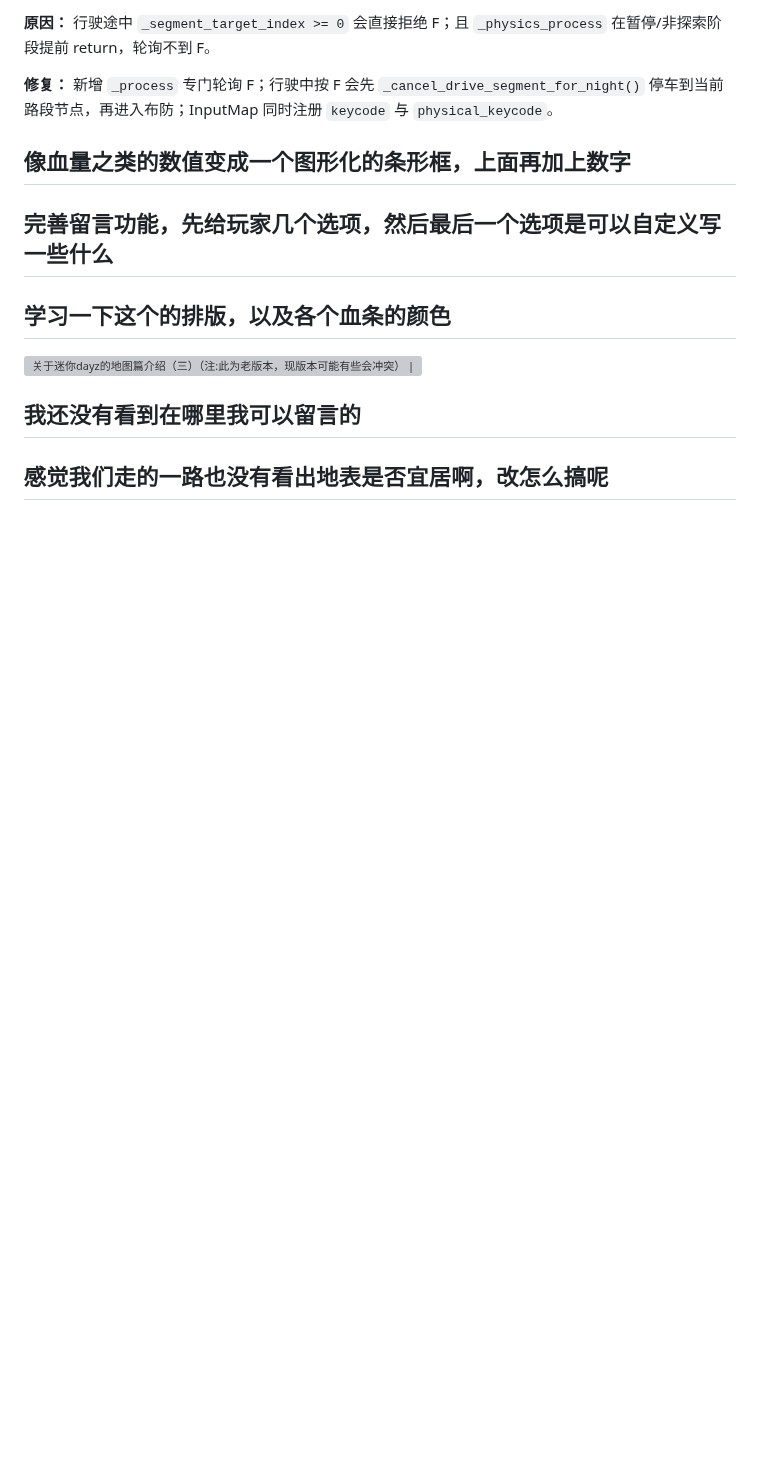
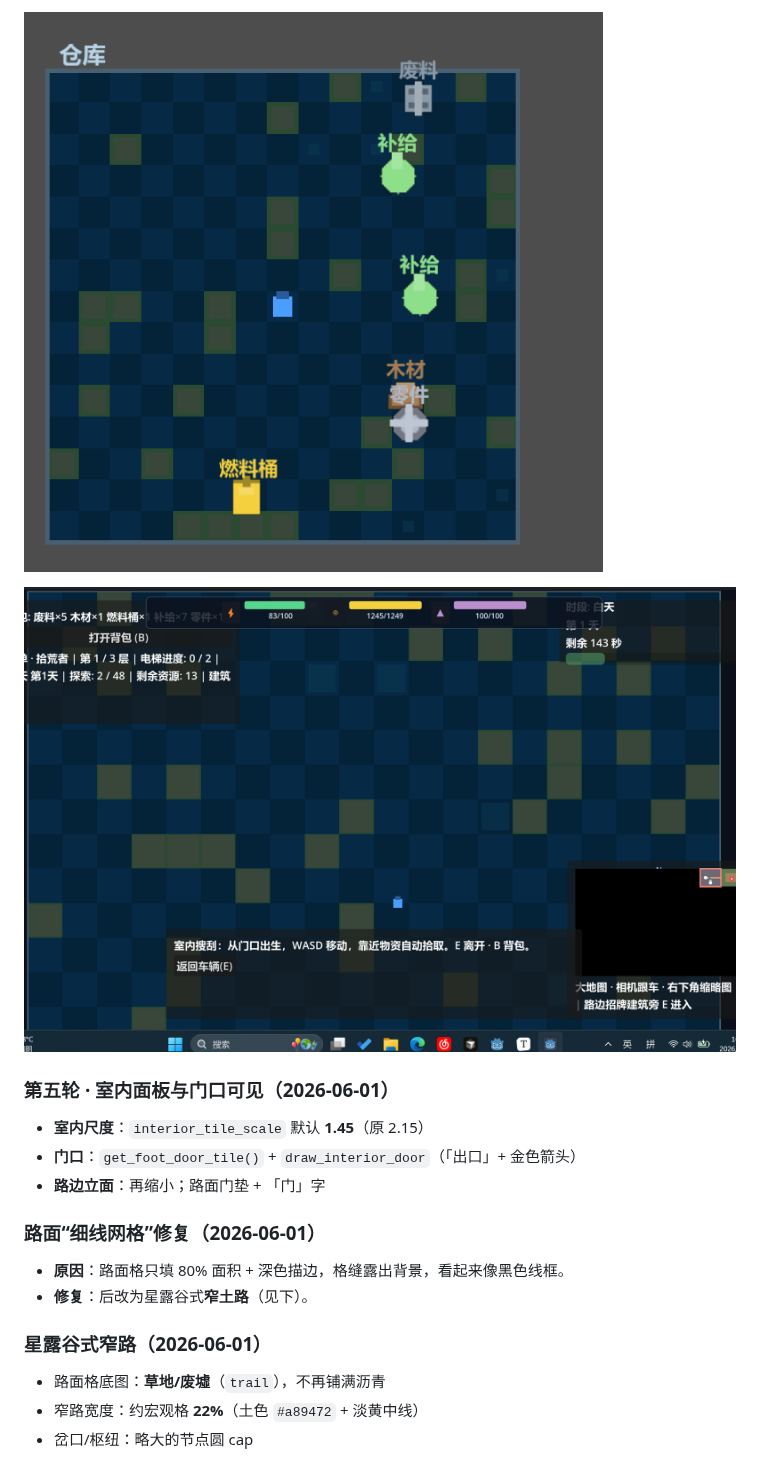
Before and after one commit to qwer10029/LastTour, a Markdown page: 待修缮问题.md, the part around one of its changes. GitHub-like rendering; pictures changed too: assets/image-20260601095324936.png (added), assets/image-20260601104602748.png (added); blank space fills up the shorter version; grey boxes are pictures that could not be loaded.

```diff
--- a/待修缮问题.md
+++ b/待修缮问题.md
@@ -44,16 +56,25 @@
 
-**原因：** 行驶途中 `_segment_target_index >= 0` 会直接拒绝 F；且 `_physics_process` 在暂停/非探索阶段提前 return，轮询不到 F。
+![早期参考](./assets/image-20260601095324936.png)
 
-**修复：** 新增 `_process` 专门轮询 F；行驶中按 F 会先 `_cancel_drive_segment_for_night()` 停车到当前路段节点，再进入布防；InputMap 同时注册 `keycode` 与 `physical_keycode`。
 
-## 像血量之类的数值变成一个图形化的条形框，上面再加上数字
 
-## 完善留言功能，先给玩家几个选项，然后最后一个选项是可以自定义写一些什么
 
-## 学习一下这个的排版，以及各个血条的颜色
 
-![关于迷你dayz的地图篇介绍（三）（注:此为老版本，现版本可能有些会冲突） | TapTap](https://ts4.tc.mm.bing.net/th/id/OIP-C.TW3jjZNlGJUcPk81FjQnCQHaEK?r=0&cb=thfc1falcon&rs=1&pid=ImgDetMain&o=7&rm=3)
+![image-20260601104602748](./assets/image-20260601104602748.png)
 
-## 我还没有看到在哪里我可以留言的
+### 第五轮 · 室内面板与门口可见（2026-06-01）
 
-## 感觉我们走的一路也没有看出地表是否宜居啊，改怎么搞呢
+- **室内尺度**：`interior_tile_scale` 默认 **1.45**（原 2.15）
+- **门口**：`get_foot_door_tile()` + `draw_interior_door`（「出口」+ 金色箭头）
+- **路边立面**：再缩小；路面门垫 + 「门」字
+
+### 路面“细线网格”修复（2026-06-01）
+
+- **原因**：路面格只填 80% 面积 + 深色描边，格缝露出背景，看起来像黑色线框。
+- **修复**：后改为星露谷式**窄土路**（见下）。
+
+### 星露谷式窄路（2026-06-01）
+
+- 路面格底图：**草地/废墟**（`trail`），不再铺满沥青
+- 窄路宽度：约宏观格 **22%**（土色 `#a89472` + 淡黄中线）
+- 岔口/枢纽：略大的节点圆 cap
```
Also changed, not shown: other parts of 待修缮问题.md (+34 -22 lines), 带修缮问题.md (deleted, +0 -55 lines), assets/image-20260601103843606.png (added), 8 other files.
